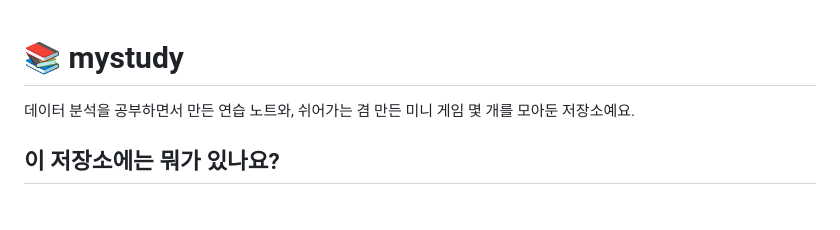
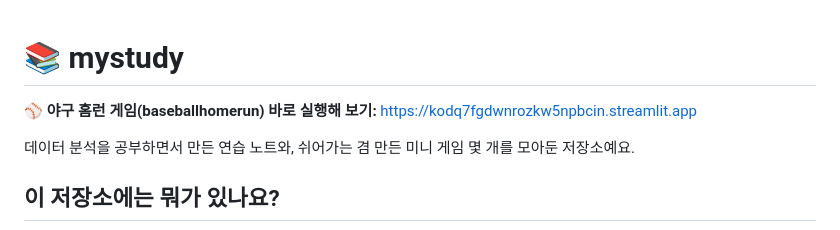
Before and after one commit to SKN35shimsungwook/mystudy, a Markdown page: README.md, the part around the change. Drawn GitHub-style; blank space fills up the shorter version.

Commit message:
docs: README에 Streamlit 배포 링크 추가
설치하지 않고 바로 실행해 볼 수 있도록 Streamlit Community Cloud 주소를 제목 아래에 추가함.

```diff
--- a/README.md
+++ b/README.md
@@ -1,4 +1,6 @@
 # 📚 mystudy
+
+**⚾ 야구 홈런 게임(baseballhomerun) 바로 실행해 보기:** https://kodq7fgdwnrozkw5npbcin.streamlit.app
 
 데이터 분석을 공부하면서 만든 연습 노트와, 쉬어가는 겸 만든 미니 게임 몇 개를 모아둔 저장소예요.
 
```
